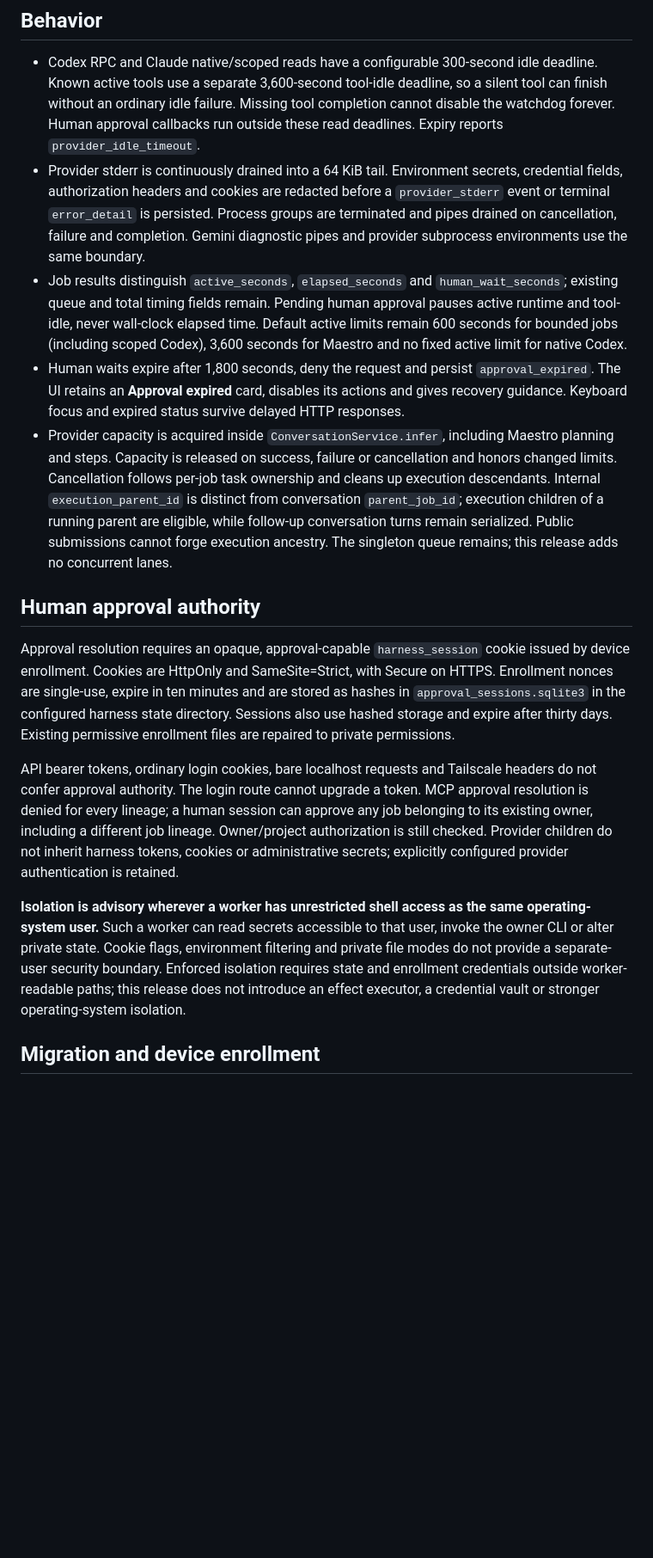
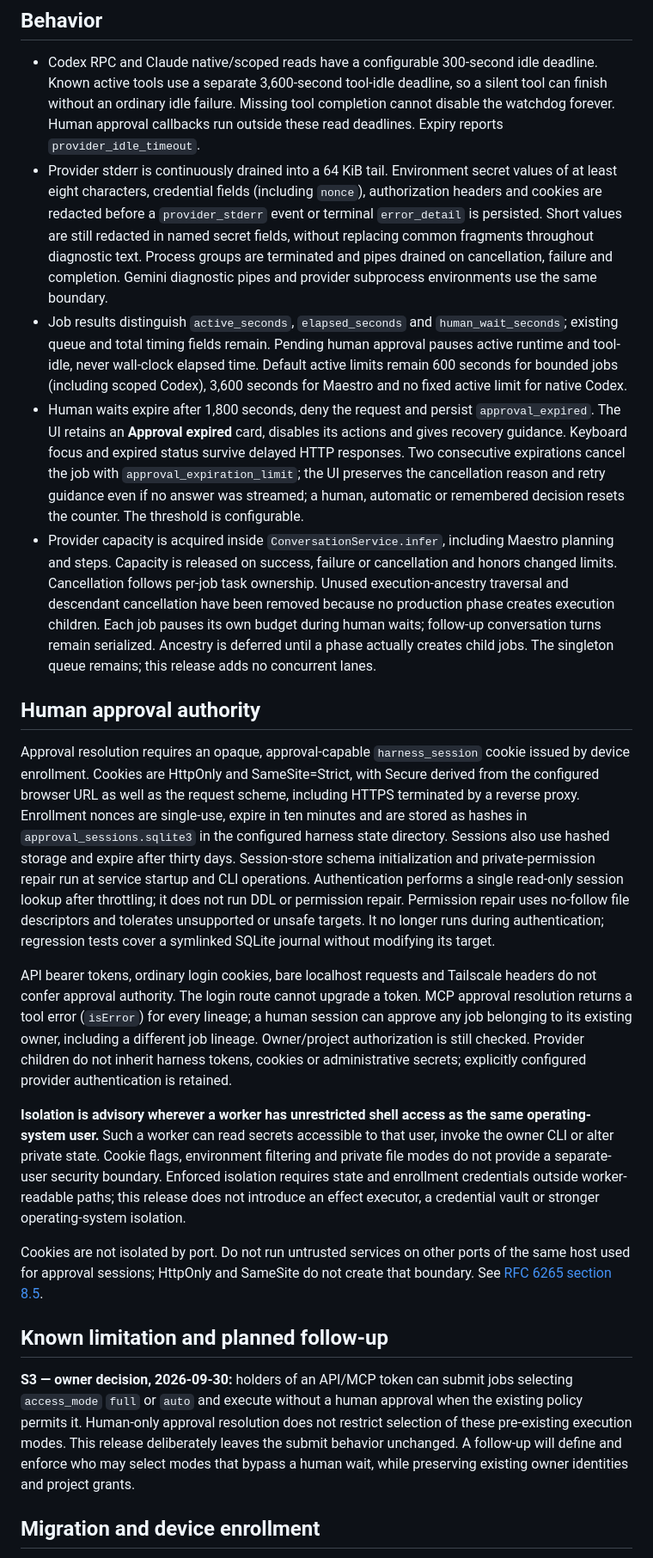
Before and after one commit to sophia-phillipa/keepharness, a Markdown page: dossier/releases/v0.7.0.md, the part around one of its changes. Shown at 86% size. GitHub-like rendering; blank space fills up the shorter version.

```diff
--- a/dossier/releases/v0.7.0.md
+++ b/dossier/releases/v0.7.0.md
@@ -3,18 +3,24 @@
 ## Behavior
 
 - Codex RPC and Claude native/scoped reads have a configurable 300-second idle deadline. Known active tools use a separate 3,600-second tool-idle deadline, so a silent tool can finish without an ordinary idle failure. Missing tool completion cannot disable the watchdog forever. Human approval callbacks run outside these read deadlines. Expiry reports `provider_idle_timeout`.
-- Provider stderr is continuously drained into a 64 KiB tail. Environment secrets, credential fields, authorization headers and cookies are redacted before a `provider_stderr` event or terminal `error_detail` is persisted. Process groups are terminated and pipes drained on cancellation, failure and completion. Gemini diagnostic pipes and provider subprocess environments use the same boundary.
+- Provider stderr is continuously drained into a 64 KiB tail. Environment secret values of at least eight characters, credential fields (including `nonce`), authorization headers and cookies are redacted before a `provider_stderr` event or terminal `error_detail` is persisted. Short values are still redacted in named secret fields, without replacing common fragments throughout diagnostic text. Process groups are terminated and pipes drained on cancellation, failure and completion. Gemini diagnostic pipes and provider subprocess environments use the same boundary.
 - Job results distinguish `active_seconds`, `elapsed_seconds` and `human_wait_seconds`; existing queue and total timing fields remain. Pending human approval pauses active runtime and tool-idle, never wall-clock elapsed time. Default active limits remain 600 seconds for bounded jobs (including scoped Codex), 3,600 seconds for Maestro and no fixed active limit for native Codex.
-- Human waits expire after 1,800 seconds, deny the request and persist `approval_expired`. The UI retains an **Approval expired** card, disables its actions and gives recovery guidance. Keyboard focus and expired status survive delayed HTTP responses.
-- Provider capacity is acquired inside `ConversationService.infer`, including Maestro planning and steps. Capacity is released on success, failure or cancellation and honors changed limits. Cancellation follows per-job task ownership and cleans up execution descendants. Internal `execution_parent_id` is distinct from conversation `parent_job_id`; execution children of a running parent are eligible, while follow-up conversation turns remain serialized. Public submissions cannot forge execution ancestry. The singleton queue remains; this release adds no concurrent lanes.
+- Human waits expire after 1,800 seconds, deny the request and persist `approval_expired`. The UI retains an **Approval expired** card, disables its actions and gives recovery guidance. Keyboard focus and expired status survive delayed HTTP responses. Two consecutive expirations cancel the job with `approval_expiration_limit`; the UI preserves the cancellation reason and retry guidance even if no answer was streamed; a human, automatic or remembered decision resets the counter. The threshold is configurable.
+- Provider capacity is acquired inside `ConversationService.infer`, including Maestro planning and steps. Capacity is released on success, failure or cancellation and honors changed limits. Cancellation follows per-job task ownership. Unused execution-ancestry traversal and descendant cancellation have been removed because no production phase creates execution children. Each job pauses its own budget during human waits; follow-up conversation turns remain serialized. Ancestry is deferred until a phase actually creates child jobs. The singleton queue remains; this release adds no concurrent lanes.
 
 ## Human approval authority
 
-Approval resolution requires an opaque, approval-capable `harness_session` cookie issued by device enrollment. Cookies are HttpOnly and SameSite=Strict, with Secure on HTTPS. Enrollment nonces are single-use, expire in ten minutes and are stored as hashes in `approval_sessions.sqlite3` in the configured harness state directory. Sessions also use hashed storage and expire after thirty days. Existing permissive enrollment files are repaired to private permissions.
+Approval resolution requires an opaque, approval-capable `harness_session` cookie issued by device enrollment. Cookies are HttpOnly and SameSite=Strict, with Secure derived from the configured browser URL as well as the request scheme, including HTTPS terminated by a reverse proxy. Enrollment nonces are single-use, expire in ten minutes and are stored as hashes in `approval_sessions.sqlite3` in the configured harness state directory. Sessions also use hashed storage and expire after thirty days. Session-store schema initialization and private-permission repair run at service startup and CLI operations. Authentication performs a single read-only session lookup after throttling; it does not run DDL or permission repair. Permission repair uses no-follow file descriptors and tolerates unsupported or unsafe targets. It no longer runs during authentication; regression tests cover a symlinked SQLite journal without modifying its target.
 
-API bearer tokens, ordinary login cookies, bare localhost requests and Tailscale headers do not confer approval authority. The login route cannot upgrade a token. MCP approval resolution is denied for every lineage; a human session can approve any job belonging to its existing owner, including a different job lineage. Owner/project authorization is still checked. Provider children do not inherit harness tokens, cookies or administrative secrets; explicitly configured provider authentication is retained.
+API bearer tokens, ordinary login cookies, bare localhost requests and Tailscale headers do not confer approval authority. The login route cannot upgrade a token. MCP approval resolution returns a tool error (`isError`) for every lineage; a human session can approve any job belonging to its existing owner, including a different job lineage. Owner/project authorization is still checked. Provider children do not inherit harness tokens, cookies or administrative secrets; explicitly configured provider authentication is retained.
 
 **Isolation is advisory wherever a worker has unrestricted shell access as the same operating-system user.** Such a worker can read secrets accessible to that user, invoke the owner CLI or alter private state. Cookie flags, environment filtering and private file modes do not provide a separate-user security boundary. Enforced isolation requires state and enrollment credentials outside worker-readable paths; this release does not introduce an effect executor, a credential vault or stronger operating-system isolation.
 
+Cookies are not isolated by port. Do not run untrusted services on other ports of the same host used for approval sessions; HttpOnly and SameSite do not create that boundary. See [RFC 6265 section 8.5](https://www.rfc-editor.org/rfc/rfc6265.html#section-8.5).
+
+## Known limitation and planned follow-up
+
+**S3 — owner decision, 2026-09-30:** holders of an API/MCP token can submit jobs selecting `access_mode` `full` or `auto` and execute without a human approval when the existing policy permits it. Human-only approval resolution does not restrict selection of these pre-existing execution modes. This release deliberately leaves the submit behavior unchanged. A follow-up will define and enforce who may select modes that bypass a human wait, while preserving existing owner identities and project grants.
+
 ## Migration and device enrollment
 
```
Also changed, not shown: other parts of dossier/releases/v0.7.0.md (+28 -12 lines).
